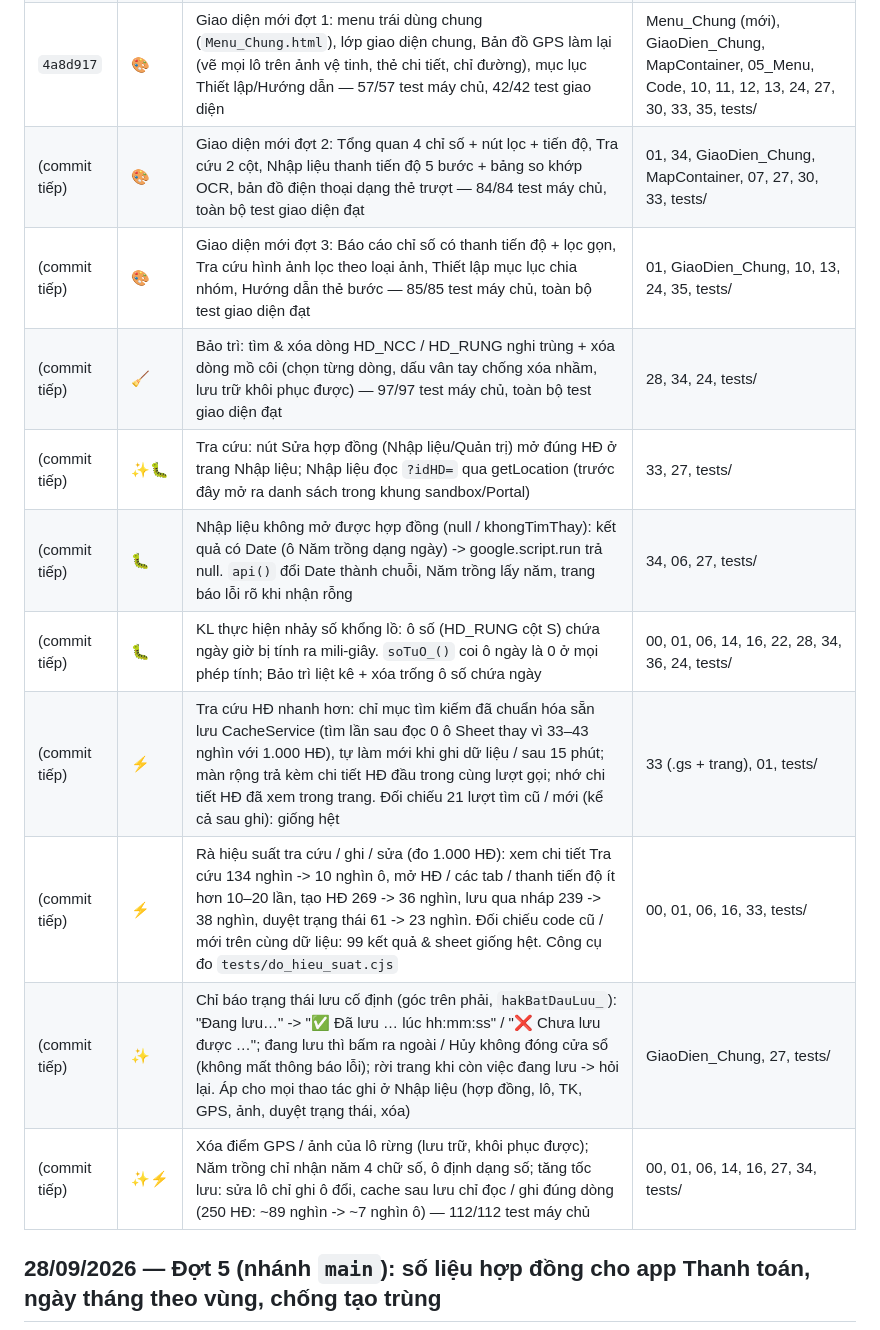
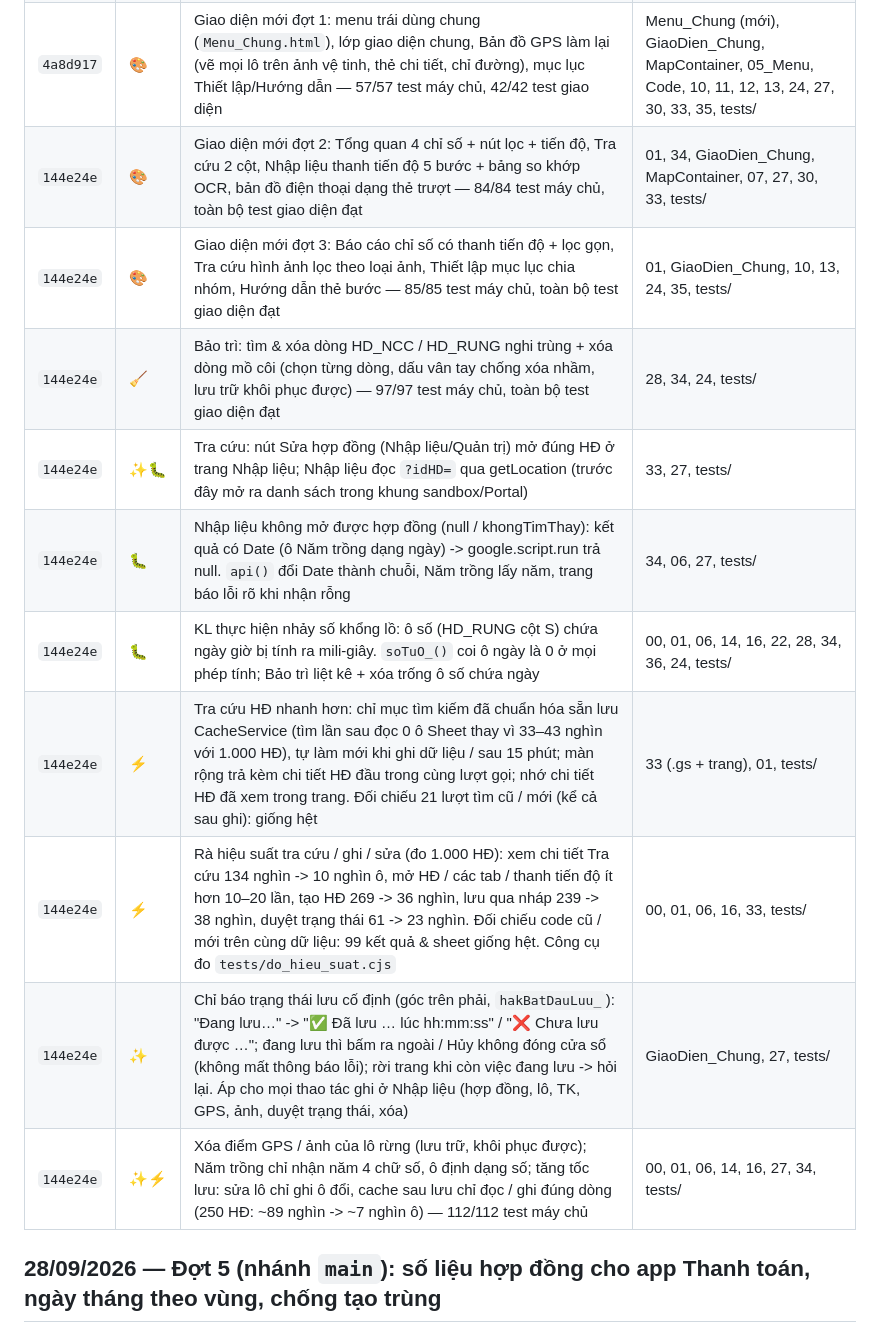
Before and after one commit to saoluucvhak-pixel/HDMB_HAK, a Markdown page: docs/qa/08_CHANGELOG.md, the part around one of its changes. Rendered like a GitHub page.

Commit message:
Changelog: ghi mã commit 144e24e
Co-Authored-By: Claude Opus 5.5 <noreply@anthropic.com>
Claude-Session: https://claude.ai/code/session_01RutA5rKyf7h97rPZftn35v

```diff
--- a/docs/qa/08_CHANGELOG.md
+++ b/docs/qa/08_CHANGELOG.md
@@ -49,16 +49,16 @@ Nhánh: `claude/test-code-bug-project-nywz0r`. Mỗi dòng là 1 commit đã đ
 | `14c52fc` | ✨🧪 | Nâng cấp đợt 3: B2 nhật ký chi tiết cũ → mới + lưu trữ khi xóa & khôi phục (Thiết lập); B3 thư mục `tests/` + GitHub Actions — 57/57 test máy chủ, 15/15 test giao diện | 00, 06, 14, 34, 24, PhanQuyen_JS, tests/, .github/ |
 | `8517e17` | ✨♿ | A5: chế độ tối (Tự động / Sáng / Tối, nút 🌓) + gom 305 màu về biến CSS (chế độ sáng giống hệt từng điểm ảnh) + tự gắn nhãn vào ô và đặt tên nút biểu tượng — 57/57 test máy chủ, 26/26 test giao diện | GiaoDien_Chung (mới), PhanQuyen_JS, 14 file HTML, tests/ |
 | `4a8d917` | 🎨 | Giao diện mới đợt 1: menu trái dùng chung (`Menu_Chung.html`), lớp giao diện chung, Bản đồ GPS làm lại (vẽ mọi lô trên ảnh vệ tinh, thẻ chi tiết, chỉ đường), mục lục Thiết lập/Hướng dẫn — 57/57 test máy chủ, 42/42 test giao diện | Menu_Chung (mới), GiaoDien_Chung, MapContainer, 05_Menu, Code, 10, 11, 12, 13, 24, 27, 30, 33, 35, tests/ |
-| (commit tiếp) | 🎨 | Giao diện mới đợt 2: Tổng quan 4 chỉ số + nút lọc + tiến độ, Tra cứu 2 cột, Nhập liệu thanh tiến độ 5 bước + bảng so khớp OCR, bản đồ điện thoại dạng thẻ trượt — 84/84 test máy chủ, toàn bộ test giao diện đạt | 01, 34, GiaoDien_Chung, MapContainer, 07, 27, 30, 33, tests/ |
-| (commit tiếp) | 🎨 | Giao diện mới đợt 3: Báo cáo chỉ số có thanh tiến độ + lọc gọn, Tra cứu hình ảnh lọc theo loại ảnh, Thiết lập mục lục chia nhóm, Hướng dẫn thẻ bước — 85/85 test máy chủ, toàn bộ test giao diện đạt | 01, GiaoDien_Chung, 10, 13, 24, 35, tests/ |
-| (commit tiếp) | 🧹 | Bảo trì: tìm & xóa dòng HD_NCC / HD_RUNG nghi trùng + xóa dòng mồ côi (chọn từng dòng, dấu vân tay chống xóa nhầm, lưu trữ khôi phục được) — 97/97 test máy chủ, toàn bộ test giao diện đạt | 28, 34, 24, tests/ |
-| (commit tiếp) | ✨🐛 | Tra cứu: nút Sửa hợp đồng (Nhập liệu/Quản trị) mở đúng HĐ ở trang Nhập liệu; Nhập liệu đọc `?idHD=` qua getLocation (trước đây mở ra danh sách trong khung sandbox/Portal) | 33, 27, tests/ |
-| (commit tiếp) | 🐛 | Nhập liệu không mở được hợp đồng (null / khongTimThay): kết quả có Date (ô Năm trồng dạng ngày) -> google.script.run trả null. `api()` đổi Date thành chuỗi, Năm trồng lấy năm, trang báo lỗi rõ khi nhận rỗng | 34, 06, 27, tests/ |
-| (commit tiếp) | 🐛 | KL thực hiện nhảy số khổng lồ: ô số (HD_RUNG cột S) chứa ngày giờ bị tính ra mili-giây. `soTuO_()` coi ô ngày là 0 ở mọi phép tính; Bảo trì liệt kê + xóa trống ô số chứa ngày | 00, 01, 06, 14, 16, 22, 28, 34, 36, 24, tests/ |
-| (commit tiếp) | ⚡ | Tra cứu HĐ nhanh hơn: chỉ mục tìm kiếm đã chuẩn hóa sẵn lưu CacheService (tìm lần sau đọc 0 ô Sheet thay vì 33–43 nghìn với 1.000 HĐ), tự làm mới khi ghi dữ liệu / sau 15 phút; màn rộng trả kèm chi tiết HĐ đầu trong cùng lượt gọi; nhớ chi tiết HĐ đã xem trong trang. Đối chiếu 21 lượt tìm cũ / mới (kể cả sau ghi): giống hệt | 33 (.gs + trang), 01, tests/ |
-| (commit tiếp) | ⚡ | Rà hiệu suất tra cứu / ghi / sửa (đo 1.000 HĐ): xem chi tiết Tra cứu 134 nghìn -> 10 nghìn ô, mở HĐ / các tab / thanh tiến độ ít hơn 10–20 lần, tạo HĐ 269 -> 36 nghìn, lưu qua nháp 239 -> 38 nghìn, duyệt trạng thái 61 -> 23 nghìn. Đối chiếu code cũ / mới trên cùng dữ liệu: 99 kết quả & sheet giống hệt. Công cụ đo `tests/do_hieu_suat.cjs` | 00, 01, 06, 16, 33, tests/ |
-| (commit tiếp) | ✨ | Chỉ báo trạng thái lưu cố định (góc trên phải, `hakBatDauLuu_`): "Đang lưu…" -> "✅ Đã lưu … lúc hh:mm:ss" / "❌ Chưa lưu được …"; đang lưu thì bấm ra ngoài / Hủy không đóng cửa sổ (không mất thông báo lỗi); rời trang khi còn việc đang lưu -> hỏi lại. Áp cho mọi thao tác ghi ở Nhập liệu (hợp đồng, lô, TK, GPS, ảnh, duyệt trạng thái, xóa) | GiaoDien_Chung, 27, tests/ |
-| (commit tiếp) | ✨⚡ | Xóa điểm GPS / ảnh của lô rừng (lưu trữ, khôi phục được); Năm trồng chỉ nhận năm 4 chữ số, ô định dạng số; tăng tốc lưu: sửa lô chỉ ghi ô đổi, cache sau lưu chỉ đọc / ghi đúng dòng (250 HĐ: ~89 nghìn -> ~7 nghìn ô) — 112/112 test máy chủ | 00, 01, 06, 14, 16, 27, 34, tests/ |
+| `144e24e` | 🎨 | Giao diện mới đợt 2: Tổng quan 4 chỉ số + nút lọc + tiến độ, Tra cứu 2 cột, Nhập liệu thanh tiến độ 5 bước + bảng so khớp OCR, bản đồ điện thoại dạng thẻ trượt — 84/84 test máy chủ, toàn bộ test giao diện đạt | 01, 34, GiaoDien_Chung, MapContainer, 07, 27, 30, 33, tests/ |
+| `144e24e` | 🎨 | Giao diện mới đợt 3: Báo cáo chỉ số có thanh tiến độ + lọc gọn, Tra cứu hình ảnh lọc theo loại ảnh, Thiết lập mục lục chia nhóm, Hướng dẫn thẻ bước — 85/85 test máy chủ, toàn bộ test giao diện đạt | 01, GiaoDien_Chung, 10, 13, 24, 35, tests/ |
+| `144e24e` | 🧹 | Bảo trì: tìm & xóa dòng HD_NCC / HD_RUNG nghi trùng + xóa dòng mồ côi (chọn từng dòng, dấu vân tay chống xóa nhầm, lưu trữ khôi phục được) — 97/97 test máy chủ, toàn bộ test giao diện đạt | 28, 34, 24, tests/ |
+| `144e24e` | ✨🐛 | Tra cứu: nút Sửa hợp đồng (Nhập liệu/Quản trị) mở đúng HĐ ở trang Nhập liệu; Nhập liệu đọc `?idHD=` qua getLocation (trước đây mở ra danh sách trong khung sandbox/Portal) | 33, 27, tests/ |
+| `144e24e` | 🐛 | Nhập liệu không mở được hợp đồng (null / khongTimThay): kết quả có Date (ô Năm trồng dạng ngày) -> google.script.run trả null. `api()` đổi Date thành chuỗi, Năm trồng lấy năm, trang báo lỗi rõ khi nhận rỗng | 34, 06, 27, tests/ |
+| `144e24e` | 🐛 | KL thực hiện nhảy số khổng lồ: ô số (HD_RUNG cột S) chứa ngày giờ bị tính ra mili-giây. `soTuO_()` coi ô ngày là 0 ở mọi phép tính; Bảo trì liệt kê + xóa trống ô số chứa ngày | 00, 01, 06, 14, 16, 22, 28, 34, 36, 24, tests/ |
+| `144e24e` | ⚡ | Tra cứu HĐ nhanh hơn: chỉ mục tìm kiếm đã chuẩn hóa sẵn lưu CacheService (tìm lần sau đọc 0 ô Sheet thay vì 33–43 nghìn với 1.000 HĐ), tự làm mới khi ghi dữ liệu / sau 15 phút; màn rộng trả kèm chi tiết HĐ đầu trong cùng lượt gọi; nhớ chi tiết HĐ đã xem trong trang. Đối chiếu 21 lượt tìm cũ / mới (kể cả sau ghi): giống hệt | 33 (.gs + trang), 01, tests/ |
+| `144e24e` | ⚡ | Rà hiệu suất tra cứu / ghi / sửa (đo 1.000 HĐ): xem chi tiết Tra cứu 134 nghìn -> 10 nghìn ô, mở HĐ / các tab / thanh tiến độ ít hơn 10–20 lần, tạo HĐ 269 -> 36 nghìn, lưu qua nháp 239 -> 38 nghìn, duyệt trạng thái 61 -> 23 nghìn. Đối chiếu code cũ / mới trên cùng dữ liệu: 99 kết quả & sheet giống hệt. Công cụ đo `tests/do_hieu_suat.cjs` | 00, 01, 06, 16, 33, tests/ |
+| `144e24e` | ✨ | Chỉ báo trạng thái lưu cố định (góc trên phải, `hakBatDauLuu_`): "Đang lưu…" -> "✅ Đã lưu … lúc hh:mm:ss" / "❌ Chưa lưu được …"; đang lưu thì bấm ra ngoài / Hủy không đóng cửa sổ (không mất thông báo lỗi); rời trang khi còn việc đang lưu -> hỏi lại. Áp cho mọi thao tác ghi ở Nhập liệu (hợp đồng, lô, TK, GPS, ảnh, duyệt trạng thái, xóa) | GiaoDien_Chung, 27, tests/ |
+| `144e24e` | ✨⚡ | Xóa điểm GPS / ảnh của lô rừng (lưu trữ, khôi phục được); Năm trồng chỉ nhận năm 4 chữ số, ô định dạng số; tăng tốc lưu: sửa lô chỉ ghi ô đổi, cache sau lưu chỉ đọc / ghi đúng dòng (250 HĐ: ~89 nghìn -> ~7 nghìn ô) — 112/112 test máy chủ | 00, 01, 06, 14, 16, 27, 34, tests/ |
 
 ## 28/09/2026 — Đợt 5 (nhánh `main`): số liệu hợp đồng cho app Thanh toán, ngày tháng theo vùng, chống tạo trùng
 
```
Also changed, not shown: other parts of docs/qa/08_CHANGELOG.md (+5 -5 lines).
